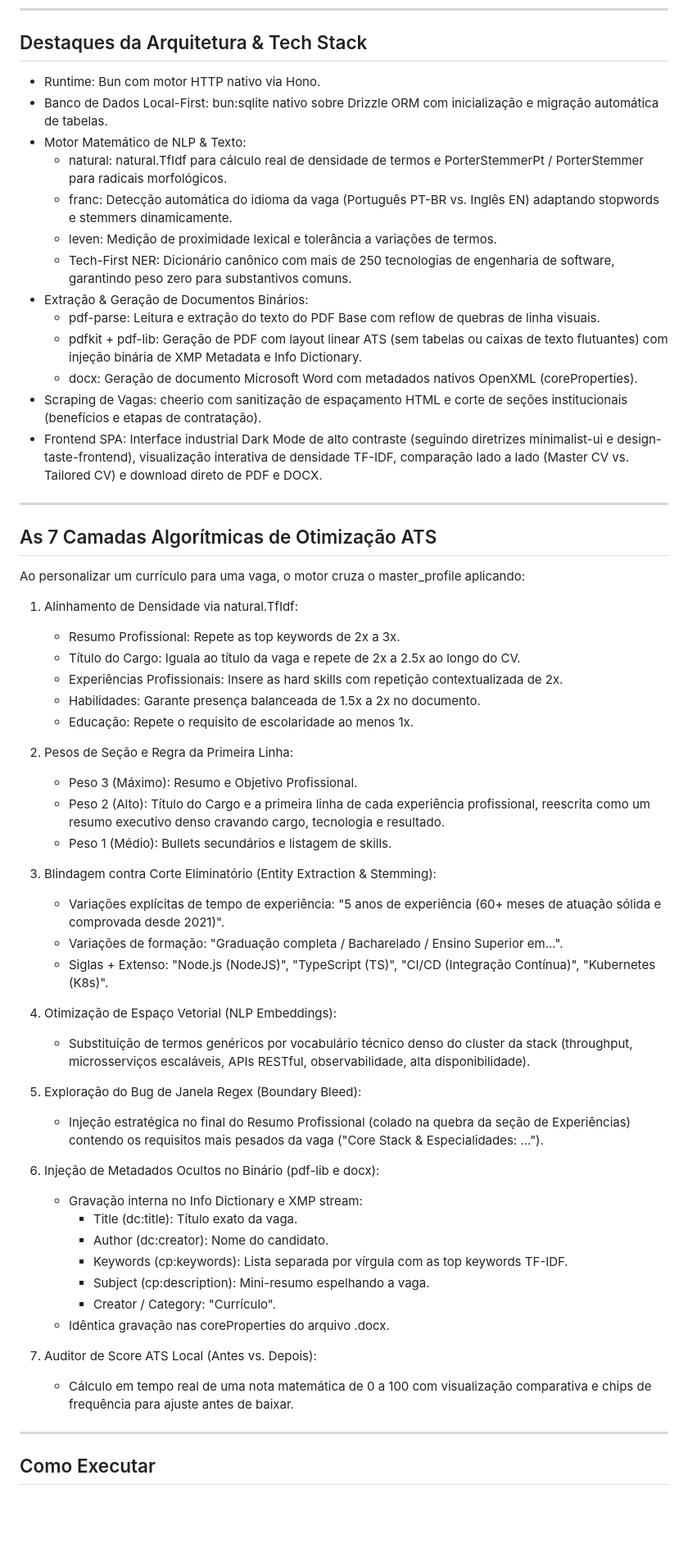
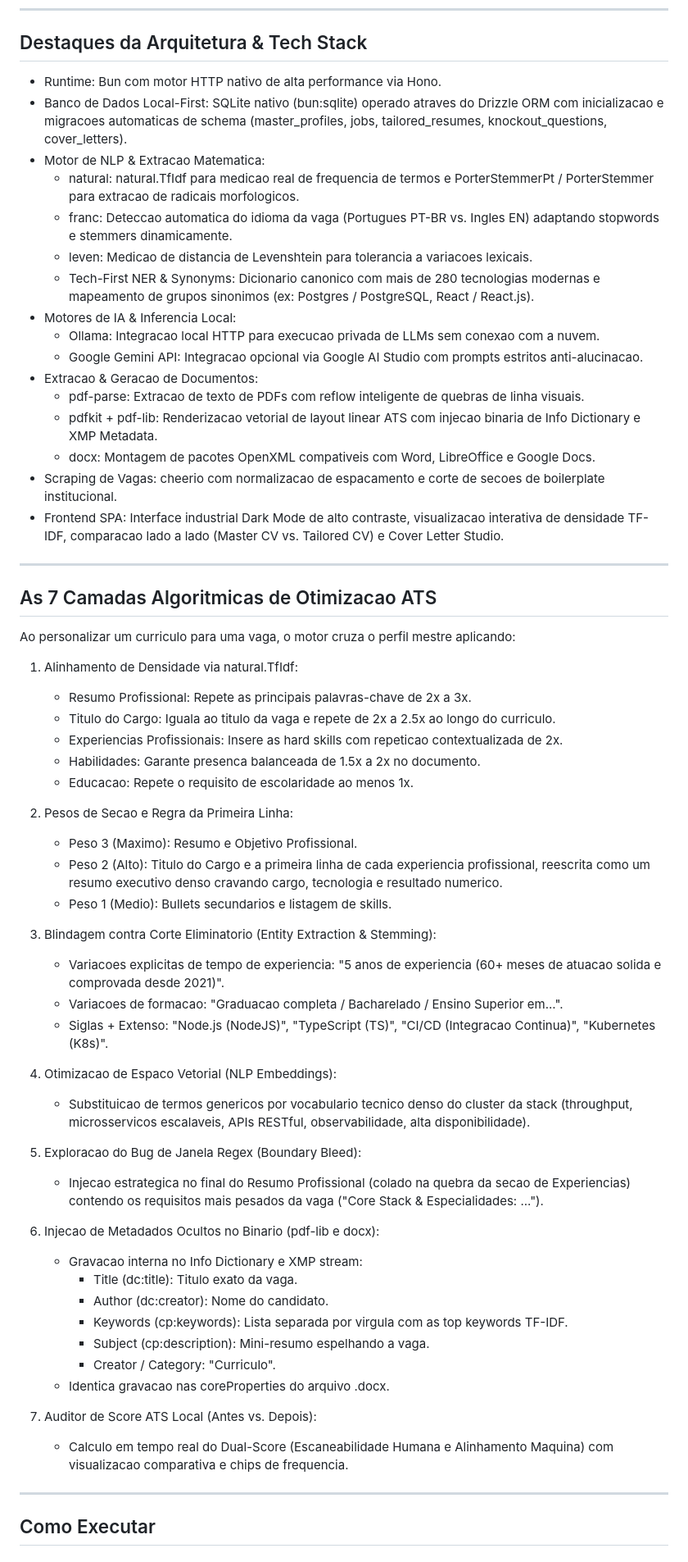
Before and after one commit to rslucena/ats-resume-optimizer, a Markdown page: README.md, the part around one of its changes. Shown at 82% size. Drawn GitHub-style; blank space fills up the shorter version.

Commit message:
docs: update README with Ollama LLMs, Cover Letter Studio and Dual-Score architecture

```diff
--- a/README.md
+++ b/README.md
@@ -26,60 +64,63 @@ Aplicação Full-Stack local-first desenvolvida para Controle de Candidaturas e
 
 ## Destaques da Arquitetura & Tech Stack
 
-- Runtime: Bun com motor HTTP nativo via Hono.
-- Banco de Dados Local-First: bun:sqlite nativo sobre Drizzle ORM com inicialização e migração automática de tabelas.
-- Motor Matemático de NLP & Texto:
-  - natural: natural.TfIdf para cálculo real de densidade de termos e PorterStemmerPt / PorterStemmer para radicais morfológicos.
-  - franc: Detecção automática do idioma da vaga (Português PT-BR vs. Inglês EN) adaptando stopwords e stemmers dinamicamente.
-  - leven: Medição de proximidade lexical e tolerância a variações de termos.
-  - Tech-First NER: Dicionário canônico com mais de 250 tecnologias de engenharia de software, garantindo peso zero para substantivos comuns.
-- Extração & Geração de Documentos Binários:
-  - pdf-parse: Leitura e extração do texto do PDF Base com reflow de quebras de linha visuais.
-  - pdfkit + pdf-lib: Geração de PDF com layout linear ATS (sem tabelas ou caixas de texto flutuantes) com injeção binária de XMP Metadata e Info Dictionary.
-  - docx: Geração de documento Microsoft Word com metadados nativos OpenXML (coreProperties).
-- Scraping de Vagas: cheerio com sanitização de espaçamento HTML e corte de seções institucionais (benefícios e etapas de contratação).
-- Frontend SPA: Interface industrial Dark Mode de alto contraste (seguindo diretrizes minimalist-ui e design-taste-frontend), visualização interativa de densidade TF-IDF, comparação lado a lado (Master CV vs. Tailored CV) e download direto de PDF e DOCX.
+- Runtime: Bun com motor HTTP nativo de alta performance via Hono.
+- Banco de Dados Local-First: SQLite nativo (bun:sqlite) operado atraves do Drizzle ORM com inicializacao e migracoes automaticas de schema (master_profiles, jobs, tailored_resumes, knockout_questions, cover_letters).
+- Motor de NLP & Extracao Matematica:
+  - natural: natural.TfIdf para medicao real de frequencia de termos e PorterStemmerPt / PorterStemmer para extracao de radicais morfologicos.
+  - franc: Deteccao automatica do idioma da vaga (Portugues PT-BR vs. Ingles EN) adaptando stopwords e stemmers dinamicamente.
+  - leven: Medicao de distancia de Levenshtein para tolerancia a variacoes lexicais.
+  - Tech-First NER & Synonyms: Dicionario canonico com mais de 280 tecnologias modernas e mapeamento de grupos sinonimos (ex: Postgres / PostgreSQL, React / React.js).
+- Motores de IA & Inferencia Local:
+  - Ollama: Integracao local HTTP para execucao privada de LLMs sem conexao com a nuvem.
+  - Google Gemini API: Integracao opcional via Google AI Studio com prompts estritos anti-alucinacao.
+- Extracao & Geracao de Documentos:
+  - pdf-parse: Extracao de texto de PDFs com reflow inteligente de quebras de linha visuais.
+  - pdfkit + pdf-lib: Renderizacao vetorial de layout linear ATS com injecao binaria de Info Dictionary e XMP Metadata.
+  - docx: Montagem de pacotes OpenXML compativeis com Word, LibreOffice e Google Docs.
+- Scraping de Vagas: cheerio com normalizacao de espacamento e corte de secoes de boilerplate institucional.
+- Frontend SPA: Interface industrial Dark Mode de alto contraste, visualizacao interativa de densidade TF-IDF, comparacao lado a lado (Master CV vs. Tailored CV) e Cover Letter Studio.
 
 ---
 
-## As 7 Camadas Algorítmicas de Otimização ATS
+## As 7 Camadas Algoritmicas de Otimizacao ATS
 
-Ao personalizar um currículo para uma vaga, o motor cruza o master_profile aplicando:
+Ao personalizar um curriculo para uma vaga, o motor cruza o perfil mestre aplicando:
 
 1. Alinhamento de Densidade via natural.TfIdf:
-   - Resumo Profissional: Repete as top keywords de 2x a 3x.
-   - Título do Cargo: Iguala ao título da vaga e repete de 2x a 2.5x ao longo do CV.
-   - Experiências Profissionais: Insere as hard skills com repetição contextualizada de 2x.
-   - Habilidades: Garante presença balanceada de 1.5x a 2x no documento.
-   - Educação: Repete o requisito de escolaridade ao menos 1x.
+   - Resumo Profissional: Repete as principais palavras-chave de 2x a 3x.
+   - Titulo do Cargo: Iguala ao titulo da vaga e repete de 2x a 2.5x ao longo do curriculo.
+   - Experiencias Profissionais: Insere as hard skills com repeticao contextualizada de 2x.
+   - Habilidades: Garante presenca balanceada de 1.5x a 2x no documento.
+   - Educacao: Repete o requisito de escolaridade ao menos 1x.
 
-2. Pesos de Seção e Regra da Primeira Linha:
-   - Peso 3 (Máximo): Resumo e Objetivo Profissional.
-   - Peso 2 (Alto): Título do Cargo e a primeira linha de cada experiência profissional, reescrita como um resumo executivo denso cravando cargo, tecnologia e resultado.
-   - Peso 1 (Médio): Bullets secundários e listagem de skills.
+2. Pesos de Secao e Regra da Primeira Linha:
+   - Peso 3 (Maximo): Resumo e Objetivo Profissional.
+   - Peso 2 (Alto): Titulo do Cargo e a primeira linha de cada experiencia profissional, reescrita como um resumo executivo denso cravando cargo, tecnologia e resultado numerico.
+   - Peso 1 (Medio): Bullets secundarios e listagem de skills.
 
-3. Blindagem contra Corte Eliminatório (Entity Extraction & Stemming):
-   - Variações explícitas de tempo de experiência: "5 anos de experiência (60+ meses de atuação sólida e comprovada desde 2021)".
-   - Variações de formação: "Graduação completa / Bacharelado / Ensino Superior em...".
-   - Siglas + Extenso: "Node.js (NodeJS)", "TypeScript (TS)", "CI/CD (Integração Contínua)", "Kubernetes (K8s)".
+3. Blindagem contra Corte Eliminatorio (Entity Extraction & Stemming):
+   - Variacoes explicitas de tempo de experiencia: "5 anos de experiencia (60+ meses de atuacao solida e comprovada desde 2021)".
+   - Variacoes de formacao: "Graduacao completa / Bacharelado / Ensino Superior em...".
+   - Siglas + Extenso: "Node.js (NodeJS)", "TypeScript (TS)", "CI/CD (Integracao Continua)", "Kubernetes (K8s)".
 
-4. Otimização de Espaço Vetorial (NLP Embeddings):
-   - Substituição de termos genéricos por vocabulário técnico denso do cluster da stack (throughput, microsserviços escaláveis, APIs RESTful, observabilidade, alta disponibilidade).
+4. Otimizacao de Espaco Vetorial (NLP Embeddings):
+   - Substituicao de termos genericos por vocabulario tecnico denso do cluster da stack (throughput, microsservicos escalaveis, APIs RESTful, observabilidade, alta disponibilidade).
 
-5. Exploração do Bug de Janela Regex (Boundary Bleed):
-   - Injeção estratégica no final do Resumo Profissional (colado na quebra da seção de Experiências) contendo os requisitos mais pesados da vaga ("Core Stack & Especialidades: ...").
+5. Exploracao do Bug de Janela Regex (Boundary Bleed):
+   - Injecao estrategica no final do Resumo Profissional (colado na quebra da secao de Experiencias) contendo os requisitos mais pesados da vaga ("Core Stack & Especialidades: ...").
 
-6. Injeção de Metadados Ocultos no Binário (pdf-lib e docx):
-   - Gravação interna no Info Dictionary e XMP stream:
-     - Title (dc:title): Título exato da vaga.
+6. Injecao de Metadados Ocultos no Binario (pdf-lib e docx):
+   - Gravacao interna no Info Dictionary e XMP stream:
+     - Title (dc:title): Titulo exato da vaga.
      - Author (dc:creator): Nome do candidato.
-     - Keywords (cp:keywords): Lista separada por vírgula com as top keywords TF-IDF.
+     - Keywords (cp:keywords): Lista separada por virgula com as top keywords TF-IDF.
      - Subject (cp:description): Mini-resumo espelhando a vaga.
-     - Creator / Category: "Currículo".
-   - Idêntica gravação nas coreProperties do arquivo .docx.
+     - Creator / Category: "Curriculo".
+   - Identica gravacao nas coreProperties do arquivo .docx.
 
 7. Auditor de Score ATS Local (Antes vs. Depois):
-   - Cálculo em tempo real de uma nota matemática de 0 a 100 com visualização comparativa e chips de frequência para ajuste antes de baixar.
+   - Calculo em tempo real do Dual-Score (Escaneabilidade Humana e Alinhamento Maquina) com visualizacao comparativa e chips de frequencia.
 
 ---
 
```
Also changed, not shown: other parts of README.md (+120 -50 lines).
